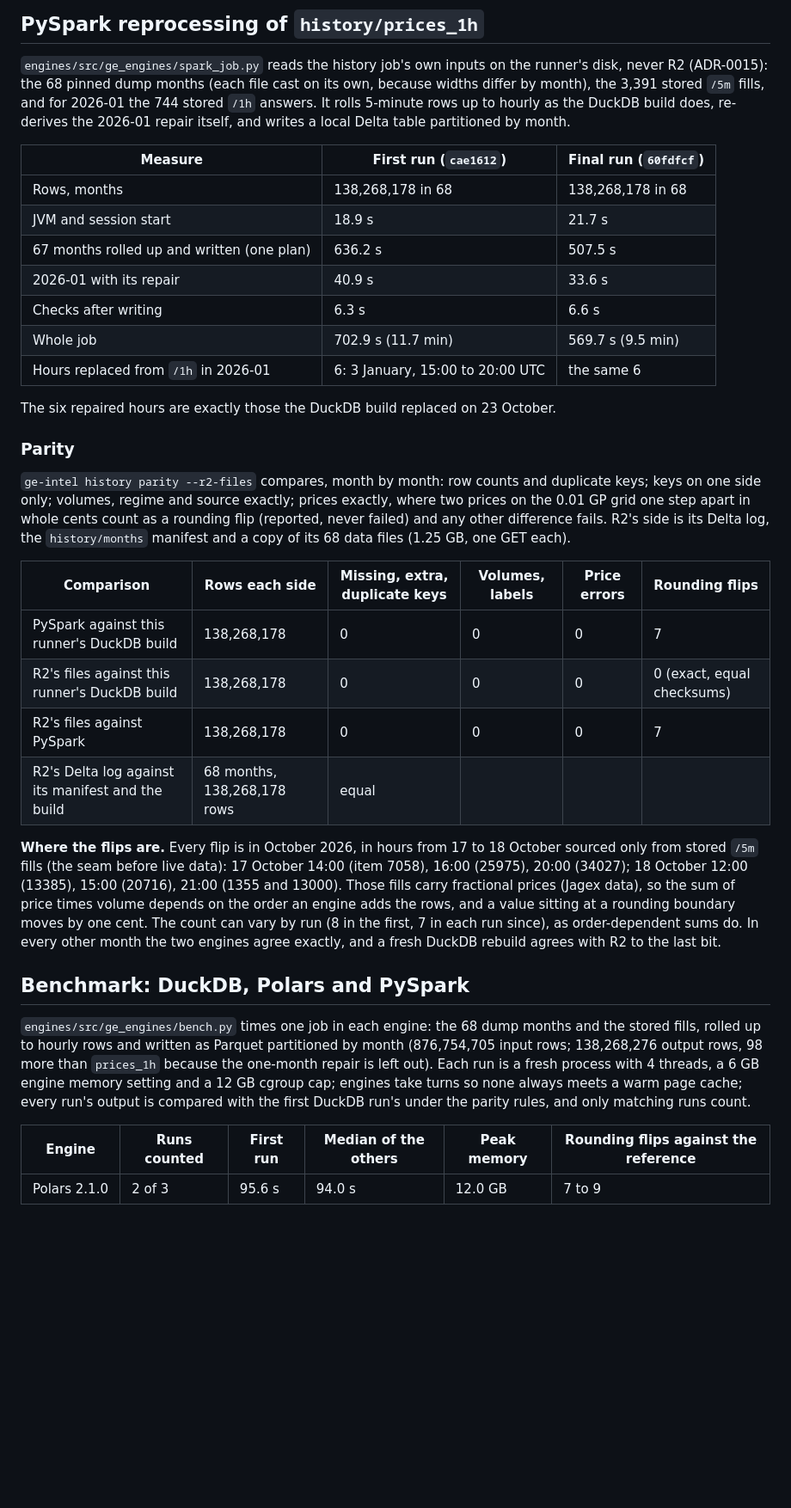
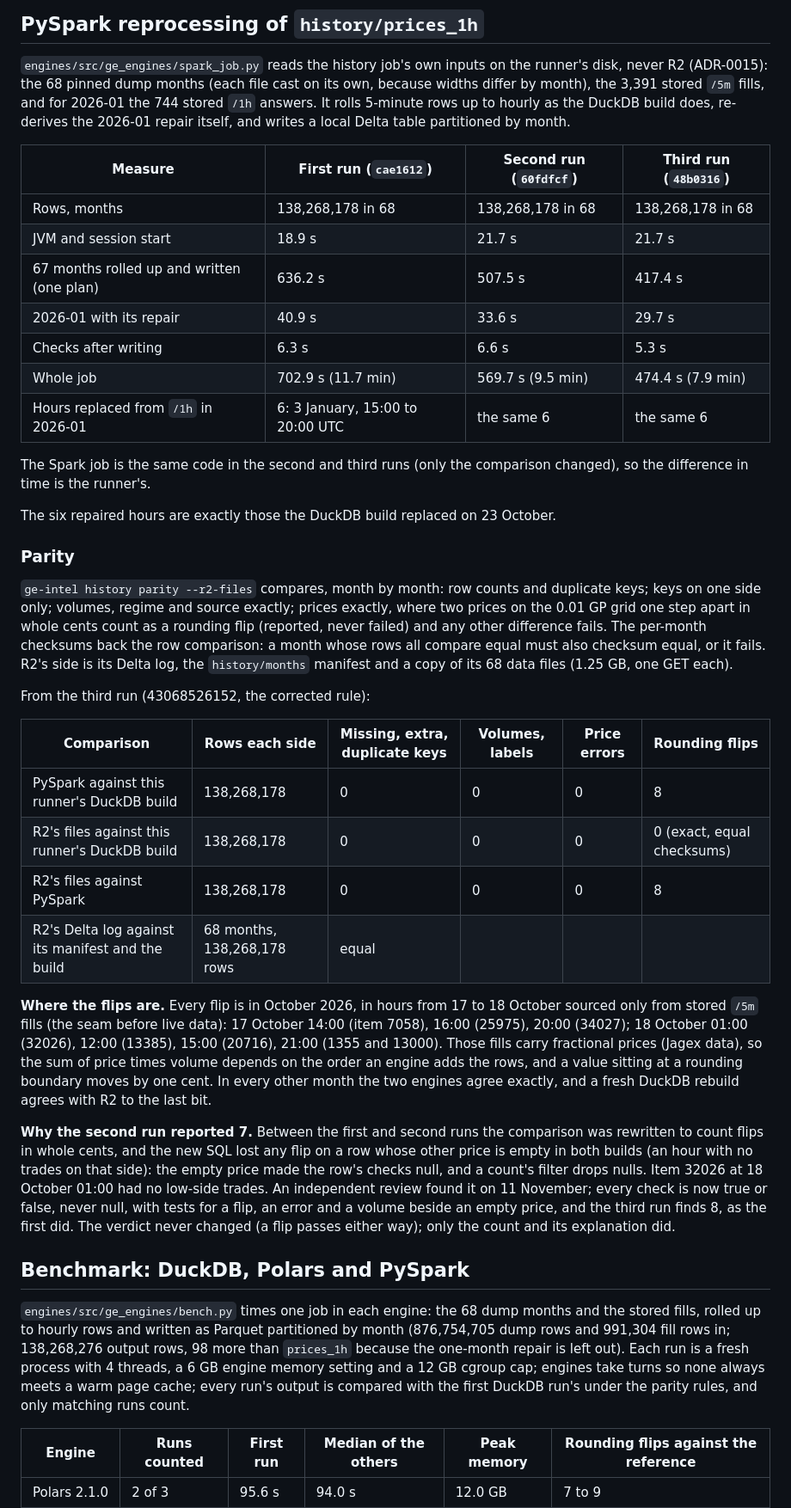
Before and after one commit to sKoih-pond/osrs-ge-market-intel, a Markdown page: docs/evidence/airflow_pyspark.md, the part around one of its changes. Shown at 86% size. Rendered like a GitHub page; blank space fills up the shorter version.

```diff
--- a/docs/evidence/airflow_pyspark.md
+++ b/docs/evidence/airflow_pyspark.md
@@ -27,34 +28,40 @@ Earlier attempts, kept because each changed the code:
 
 `engines/src/ge_engines/spark_job.py` reads the history job's own inputs on the runner's disk, never R2 (ADR-0015): the 68 pinned dump months (each file cast on its own, because widths differ by month), the 3,391 stored `/5m` fills, and for 2026-01 the 744 stored `/1h` answers. It rolls 5-minute rows up to hourly as the DuckDB build does, re-derives the 2026-01 repair itself, and writes a local Delta table partitioned by month.
 
-| Measure | First run (`cae1612`) | Final run (`60fdfcf`) |
-|---|---|---|
-| Rows, months | 138,268,178 in 68 | 138,268,178 in 68 |
-| JVM and session start | 18.9 s | 21.7 s |
-| 67 months rolled up and written (one plan) | 636.2 s | 507.5 s |
-| 2026-01 with its repair | 40.9 s | 33.6 s |
-| Checks after writing | 6.3 s | 6.6 s |
-| Whole job | 702.9 s (11.7 min) | 569.7 s (9.5 min) |
-| Hours replaced from `/1h` in 2026-01 | 6: 3 January, 15:00 to 20:00 UTC | the same 6 |
+| Measure | First run (`cae1612`) | Second run (`60fdfcf`) | Third run (`48b0316`) |
+|---|---|---|---|
+| Rows, months | 138,268,178 in 68 | 138,268,178 in 68 | 138,268,178 in 68 |
+| JVM and session start | 18.9 s | 21.7 s | 21.7 s |
+| 67 months rolled up and written (one plan) | 636.2 s | 507.5 s | 417.4 s |
+| 2026-01 with its repair | 40.9 s | 33.6 s | 29.7 s |
+| Checks after writing | 6.3 s | 6.6 s | 5.3 s |
+| Whole job | 702.9 s (11.7 min) | 569.7 s (9.5 min) | 474.4 s (7.9 min) |
+| Hours replaced from `/1h` in 2026-01 | 6: 3 January, 15:00 to 20:00 UTC | the same 6 | the same 6 |
+
+The Spark job is the same code in the second and third runs (only the comparison changed), so the difference in time is the runner's.
 
 The six repaired hours are exactly those the DuckDB build replaced on 23 October.
 
 ### Parity
 
-`ge-intel history parity --r2-files` compares, month by month: row counts and duplicate keys; keys on one side only; volumes, regime and source exactly; prices exactly, where two prices on the 0.01 GP grid one step apart in whole cents count as a rounding flip (reported, never failed) and any other difference fails. R2's side is its Delta log, the `history/months` manifest and a copy of its 68 data files (1.25 GB, one GET each).
+`ge-intel history parity --r2-files` compares, month by month: row counts and duplicate keys; keys on one side only; volumes, regime and source exactly; prices exactly, where two prices on the 0.01 GP grid one step apart in whole cents count as a rounding flip (reported, never failed) and any other difference fails. The per-month checksums back the row comparison: a month whose rows all compare equal must also checksum equal, or it fails. R2's side is its Delta log, the `history/months` manifest and a copy of its 68 data files (1.25 GB, one GET each).
+
+From the third run (43068526152, the corrected rule):
 
 | Comparison | Rows each side | Missing, extra, duplicate keys | Volumes, labels | Price errors | Rounding flips |
 |---|---|---|---|---|---|
-| PySpark against this runner's DuckDB build | 138,268,178 | 0 | 0 | 0 | 7 |
+| PySpark against this runner's DuckDB build | 138,268,178 | 0 | 0 | 0 | 8 |
 | R2's files against this runner's DuckDB build | 138,268,178 | 0 | 0 | 0 | 0 (exact, equal checksums) |
-| R2's files against PySpark | 138,268,178 | 0 | 0 | 0 | 7 |
+| R2's files against PySpark | 138,268,178 | 0 | 0 | 0 | 8 |
 | R2's Delta log against its manifest and the build | 68 months, 138,268,178 rows | equal | | | |
 
-**Where the flips are.** Every flip is in October 2026, in hours from 17 to 18 October sourced only from stored `/5m` fills (the seam before live data): 17 October 14:00 (item 7058), 16:00 (25975), 20:00 (34027); 18 October 12:00 (13385), 15:00 (20716), 21:00 (1355 and 13000). Those fills carry fractional prices (Jagex data), so the sum of price times volume depends on the order an engine adds the rows, and a value sitting at a rounding boundary moves by one cent. The count can vary by run (8 in the first, 7 in each run since), as order-dependent sums do. In every other month the two engines agree exactly, and a fresh DuckDB rebuild agrees with R2 to the last bit.
+**Where the flips are.** Every flip is in October 2026, in hours from 17 to 18 October sourced only from stored `/5m` fills (the seam before live data): 17 October 14:00 (item 7058), 16:00 (25975), 20:00 (34027); 18 October 01:00 (32026), 12:00 (13385), 15:00 (20716), 21:00 (1355 and 13000). Those fills carry fractional prices (Jagex data), so the sum of price times volume depends on the order an engine adds the rows, and a value sitting at a rounding boundary moves by one cent. In every other month the two engines agree exactly, and a fresh DuckDB rebuild agrees with R2 to the last bit.
+
+**Why the second run reported 7.** Between the first and second runs the comparison was rewritten to count flips in whole cents, and the new SQL lost any flip on a row whose other price is empty in both builds (an hour with no trades on that side): the empty price made the row's checks null, and a count's filter drops nulls. Item 32026 at 18 October 01:00 had no low-side trades. An independent review found it on 11 November; every check is now true or false, never null, with tests for a flip, an error and a volume beside an empty price, and the third run finds 8, as the first did. The verdict never changed (a flip passes either way); only the count and its explanation did.
 
 ## Benchmark: DuckDB, Polars and PySpark
 
-`engines/src/ge_engines/bench.py` times one job in each engine: the 68 dump months and the stored fills, rolled up to hourly rows and written as Parquet partitioned by month (876,754,705 input rows; 138,268,276 output rows, 98 more than `prices_1h` because the one-month repair is left out). Each run is a fresh process with 4 threads, a 6 GB engine memory setting and a 12 GB cgroup cap; engines take turns so none always meets a warm page cache; every run's output is compared with the first DuckDB run's under the parity rules, and only matching runs count.
+`engines/src/ge_engines/bench.py` times one job in each engine: the 68 dump months and the stored fills, rolled up to hourly rows and written as Parquet partitioned by month (876,754,705 dump rows and 991,304 fill rows in; 138,268,276 output rows, 98 more than `prices_1h` because the one-month repair is left out). Each run is a fresh process with 4 threads, a 6 GB engine memory setting and a 12 GB cgroup cap; engines take turns so none always meets a warm page cache; every run's output is compared with the first DuckDB run's under the parity rules, and only matching runs count.
 
 | Engine | Runs counted | First run | Median of the others | Peak memory | Rounding flips against the reference |
 |---|---|---|---|---|---|
```
Also changed, not shown: other parts of docs/evidence/airflow_pyspark.md (+15 -15 lines), README.md (+3 -3 lines).
